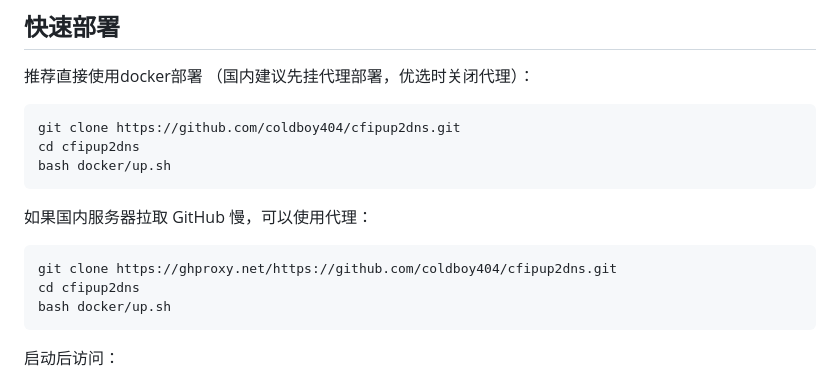
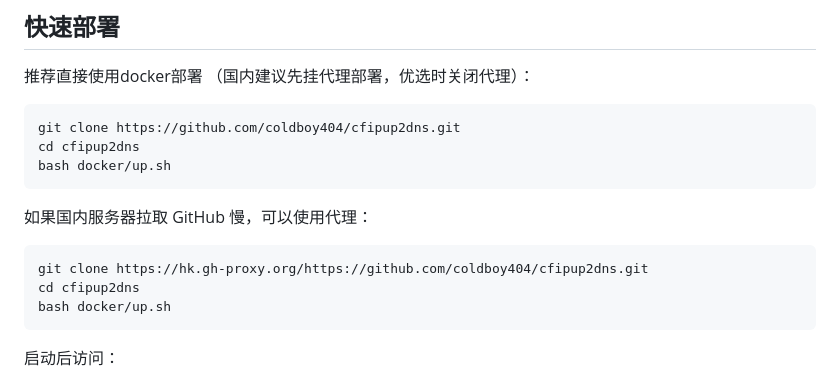
Before and after one commit to coldboy404/cfipup2dns, a Markdown page: README.md, the part around the change. GitHub-like rendering.

````diff
--- a/README.md
+++ b/README.md
@@ -41,7 +41,7 @@ bash docker/up.sh
 
 如果国内服务器拉取 GitHub 慢，可以使用代理：
 ```bash
-git clone https://ghproxy.net/https://github.com/coldboy404/cfipup2dns.git
+git clone https://hk.gh-proxy.org/https://github.com/coldboy404/cfipup2dns.git
 cd cfipup2dns
 bash docker/up.sh
 ```
````
